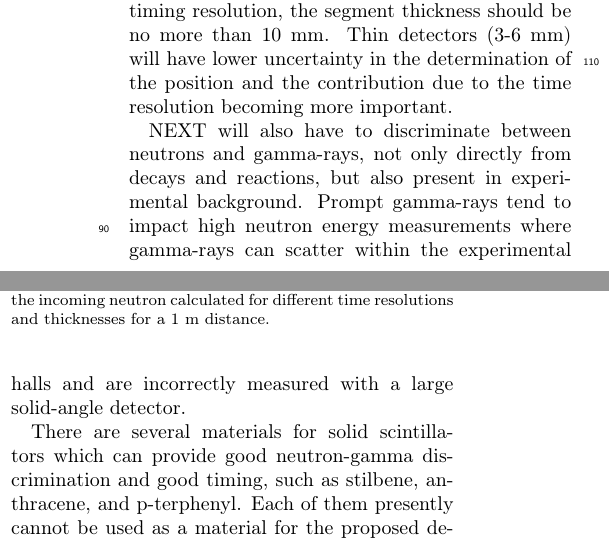
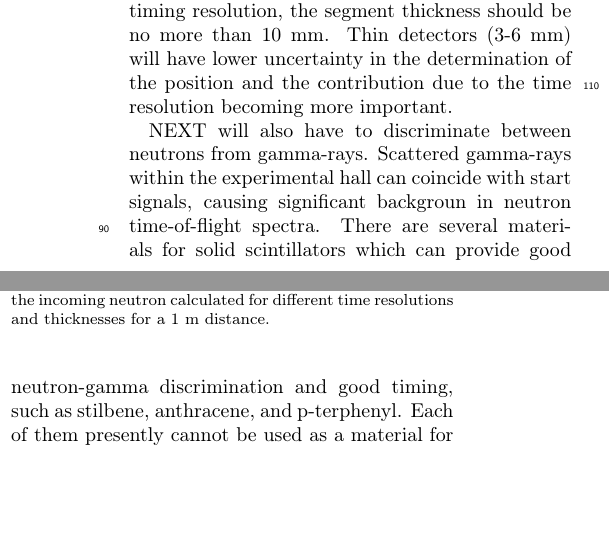
Before and after one commit to jheidema/NEXT_NIM, a LaTeX paper (NEXT_NIM_V2.tex): two parts of the columns of page 2 of 11, joined at a grey line, cut so that both start at the same text, the shorter picture padded with empty space. Compiled offline with pdfLaTeX.

Commit message:
Updating

```diff
--- a/NEXT_NIM_V2.tex
+++ b/NEXT_NIM_V2.tex
@@ -120,10 +120,8 @@ It is apparent that, for a given $\frac{\Delta L}{L}$, the $\frac{\Delta t}{t}$
 %\end{center}
 %[The NEXT detector has to be able to accurately measure neutron energies below 10~MeV. This is the region of interest for beta-delayed neutron emission and single nucleon transfer reactions, in which the neutrons emitted at forward angles in the center of mass frame have low energies. Figure \ref{fig:resolution} shows how the energy resolution is  affected by the thickness of the detector and the time resolution for a 1~m flight distance using Eq. \eqref{eq:resolution}. We observe that the 3~cm uncertainty in the distance of the existing VANDLE \cite{PETERS2016122} array is the main limitation in the energy resolution of this detector, especially at neutron energies above 2~MeV. Thin detectors (3-6~mm) will have lower uncertainty in the determination of the position and the contribution due to the time resolution becoming more important.]
 
-NEXT will also have to discriminate between neutrons and gamma-rays, not only directly from decays and reactions, but also present in experimental background. Prompt gamma-rays tend to impact high neutron energy measurements where gamma-rays can scatter within the experimental halls and are incorrectly measured with a large solid-angle detector.
-
-%There are few options available for pulse shape discriminating plastic scintillator, the most prevelant being EJ-299 (Eljen Technologies). Previously, EJ-299 was a softer plastic scintillator, incapable of being machined into desired detector geometries. With the advent of EJ-276, a derivative of EJ-299 with crosslinking to increase rigidity, a machinable n-gamma discriminating plastic scintillator is economically available to construct large scale detector arrays.
-There are several materials for solid scintillators which can provide good neutron-gamma discrimination and good timing, such as stilbene, anthracene, and p-terphenyl. Each of them presently cannot be used as a material for the proposed detector due to limited ability to be machined into segmented array. The recently developed plastic scintilator [Zaitseva] provided in the easy to machine version Ej-276 can be used as a base material for the NEXT detector.
+NEXT will also have to discriminate between neutrons from gamma-rays. Scattered gamma-rays within the experimental hall can coincide with start signals, causing significant backgroun in neutron time-of-flight spectra.
+There are several materials for solid scintillators which can provide good neutron-gamma discrimination and good timing, such as stilbene, anthracene, and p-terphenyl. Each of them presently cannot be used as a material for the proposed detector due to limited ability to be machined into segmented array. The recently developed plastic scintilator provided in the easy to machine version Ej-276 \cite{ZAITSEVA201897} can be used as a base material for the NEXT detector.
 
 
 \subsection{Detector Concept}
```
Also changed, not shown: NEXT_NIM_V2.tex (2 more changed lines).
